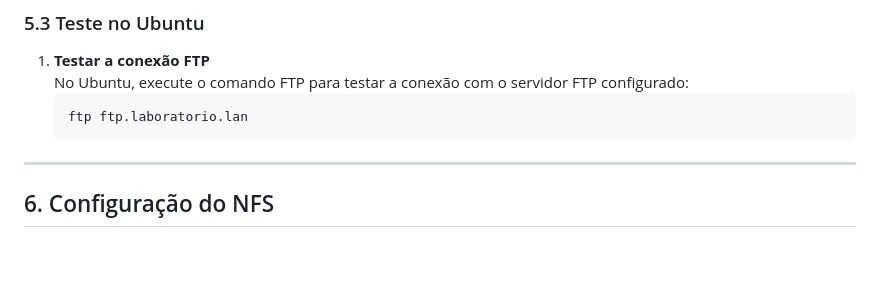
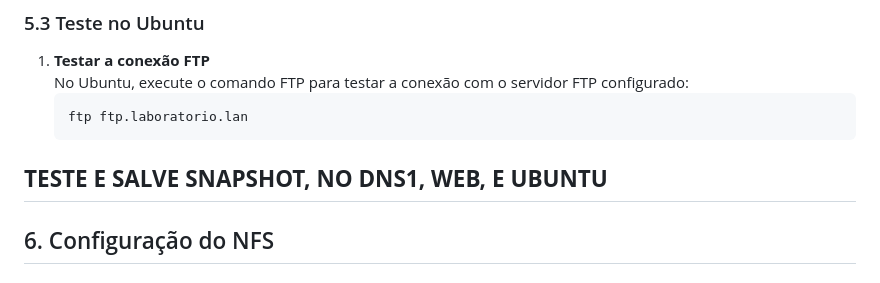
Before and after one commit to KaueRian/ADS, a Markdown page: REDES I/Guia.md, the part around the change. Rendered like a GitHub page; blank space fills up the shorter version.

````diff
--- a/REDES I/Guia.md
+++ b/REDES I/Guia.md
@@ -1033,7 +1033,7 @@ sudo rm /etc/resolv.conf
    ```bash
    ftp ftp.laboratorio.lan
    ```
-
+**TESTE E SALVE SNAPSHOT, NO DNS1, WEB, E UBUNTU**
 ---
 
 ## 6. Configuração do NFS
````
